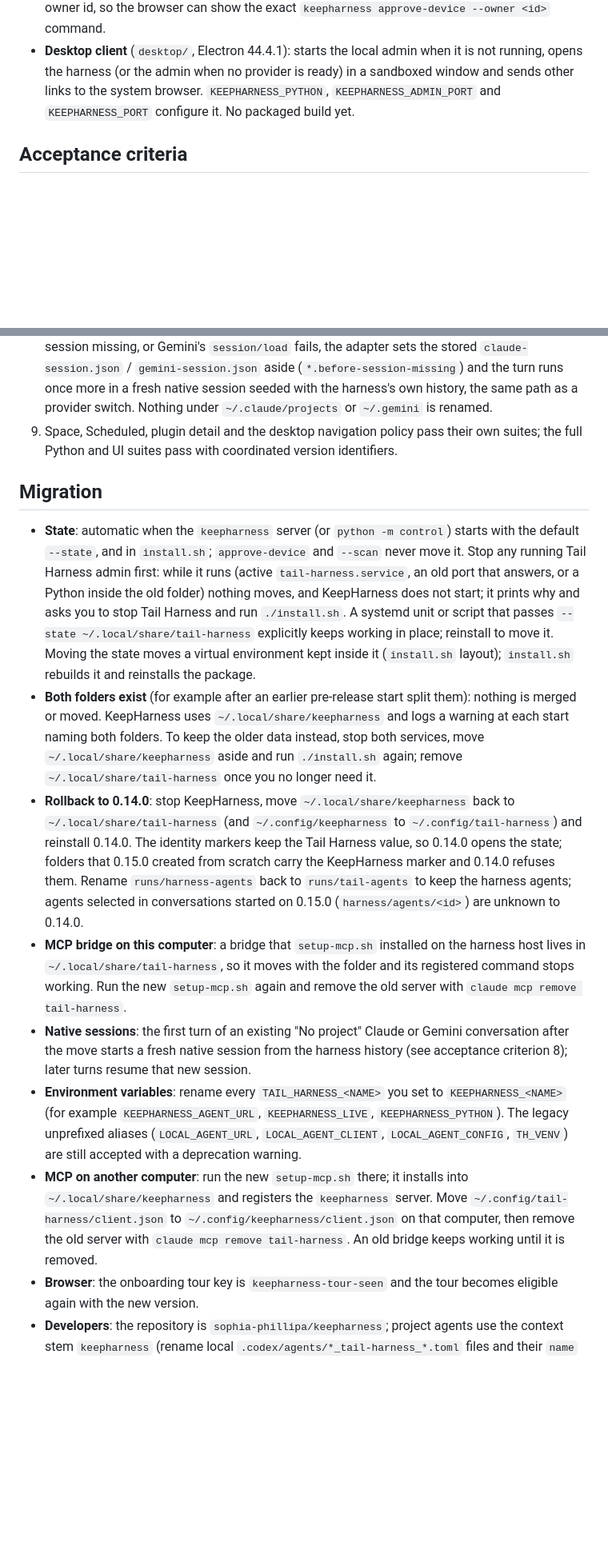
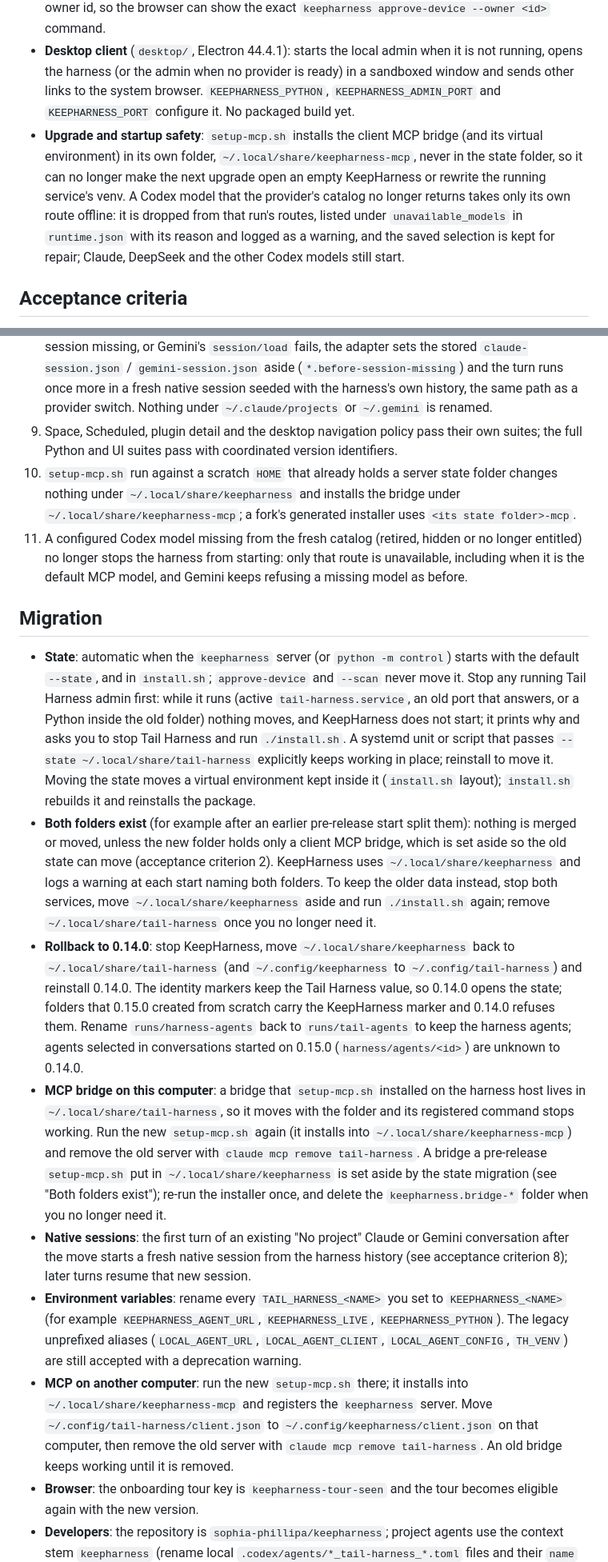
Before and after one commit to sophia-phillipa/keepharness, a Markdown page: dossier/releases/v0.15.0.md, 2 parts joined by grey strips. Shown at 80% size. Drawn GitHub-style; blank space fills up the shorter version.

Commit message:
docs(release): record the bridge folder and the model quarantine in the 0.15.0 notes
Why: both fixes change what an upgrade does and what a user must re-run (HAR-R5 WP-1:
existing bridge installs need a one-line note to re-run the installer).

How: a Behavior bullet; acceptance criterion 2 names the bridge-only exception, and new
criteria 10 and 11 cover the installer and the quarantine; the migration notes give the
new folder (~/.local/share/keepharness-mcp), say to re-run setup-mcp.sh once and that a
keepharness.bridge-* folder may be deleted when no longer needed.

What: dossier/releases/v0.15.0.md only. The README and README.pt-BR are untouched, so
they stay in sync.

Validation: scripts/check_conventions.py 0 name errors, 0 portuguese hits.

Co-Authored-By: Claude Opus 5.5 <noreply@anthropic.com>

```diff
--- a/dossier/releases/v0.15.0.md
+++ b/dossier/releases/v0.15.0.md
@@ -11,6 +11,7 @@ The product is renamed from Tail Harness to **KeepHarness**, and the chat gains
 - **Plugin detail**: each row of the Plugins panel opens what the connector or plugin is, whether this conversation may use it and why not, its install status, its use in this project and the approval note. Remote ChatGPT plugins are reported as not available in Codex and DeepSeek runs, which turn Codex apps off.
 - **Approval enrollment**: a `403 approval_session_required` answer carries `owner`, the caller's own owner id, so the browser can show the exact `keepharness approve-device --owner <id>` command.
 - **Desktop client** (`desktop/`, Electron 44.4.1): starts the local admin when it is not running, opens the harness (or the admin when no provider is ready) in a sandboxed window and sends other links to the system browser. `KEEPHARNESS_PYTHON`, `KEEPHARNESS_ADMIN_PORT` and `KEEPHARNESS_PORT` configure it. No packaged build yet.
+- **Upgrade and startup safety**: `setup-mcp.sh` installs the client MCP bridge (and its virtual environment) in its own folder, `~/.local/share/keepharness-mcp`, never in the state folder, so it can no longer make the next upgrade open an empty KeepHarness or rewrite the running service's venv. A Codex model that the provider's catalog no longer returns takes only its own route offline: it is dropped from that run's routes, listed under `unavailable_models` in `runtime.json` with its reason and logged as a warning, and the saved selection is kept for repair; Claude, DeepSeek and the other Codex models still start.
 
 ## Acceptance criteria
 
@@ -23,16 +24,18 @@ The product is renamed from Tail Harness to **KeepHarness**, and the chat gains
 7. Provider processes still never inherit `TAIL_HARNESS_*` variables, and integrations may not declare them.
 8. Claude Code and Gemini key their native sessions by working directory, so a "No project" conversation whose folder moved cannot be resumed. When `claude --resume` reports the session missing, or Gemini's `session/load` fails, the adapter sets the stored `claude-session.json` / `gemini-session.json` aside (`*.before-session-missing`) and the turn runs once more in a fresh native session seeded with the harness's own history, the same path as a provider switch. Nothing under `~/.claude/projects` or `~/.gemini` is renamed.
 9. Space, Scheduled, plugin detail and the desktop navigation policy pass their own suites; the full Python and UI suites pass with coordinated version identifiers.
+10. `setup-mcp.sh` run against a scratch `HOME` that already holds a server state folder changes nothing under `~/.local/share/keepharness` and installs the bridge under `~/.local/share/keepharness-mcp`; a fork's generated installer uses `<its state folder>-mcp`.
+11. A configured Codex model missing from the fresh catalog (retired, hidden or no longer entitled) no longer stops the harness from starting: only that route is unavailable, including when it is the default MCP model, and Gemini keeps refusing a missing model as before.
 
 ## Migration
 
 - **State**: automatic when the `keepharness` server (or `python -m control`) starts with the default `--state`, and in `install.sh`; `approve-device` and `--scan` never move it. Stop any running Tail Harness admin first: while it runs (active `tail-harness.service`, an old port that answers, or a Python inside the old folder) nothing moves, and KeepHarness does not start; it prints why and asks you to stop Tail Harness and run `./install.sh`. A systemd unit or script that passes `--state ~/.local/share/tail-harness` explicitly keeps working in place; reinstall to move it. Moving the state moves a virtual environment kept inside it (`install.sh` layout); `install.sh` rebuilds it and reinstalls the package.
-- **Both folders exist** (for example after an earlier pre-release start split them): nothing is merged or moved. KeepHarness uses `~/.local/share/keepharness` and logs a warning at each start naming both folders. To keep the older data instead, stop both services, move `~/.local/share/keepharness` aside and run `./install.sh` again; remove `~/.local/share/tail-harness` once you no longer need it.
+- **Both folders exist** (for example after an earlier pre-release start split them): nothing is merged or moved, unless the new folder holds only a client MCP bridge, which is set aside so the old state can move (acceptance criterion 2). KeepHarness uses `~/.local/share/keepharness` and logs a warning at each start naming both folders. To keep the older data instead, stop both services, move `~/.local/share/keepharness` aside and run `./install.sh` again; remove `~/.local/share/tail-harness` once you no longer need it.
 - **Rollback to 0.14.0**: stop KeepHarness, move `~/.local/share/keepharness` back to `~/.local/share/tail-harness` (and `~/.config/keepharness` to `~/.config/tail-harness`) and reinstall 0.14.0. The identity markers keep the Tail Harness value, so 0.14.0 opens the state; folders that 0.15.0 created from scratch carry the KeepHarness marker and 0.14.0 refuses them. Rename `runs/harness-agents` back to `runs/tail-agents` to keep the harness agents; agents selected in conversations started on 0.15.0 (`harness/agents/<id>`) are unknown to 0.14.0.
-- **MCP bridge on this computer**: a bridge that `setup-mcp.sh` installed on the harness host lives in `~/.local/share/tail-harness`, so it moves with the folder and its registered command stops working. Run the new `setup-mcp.sh` again and remove the old server with `claude mcp remove tail-harness`.
+- **MCP bridge on this computer**: a bridge that `setup-mcp.sh` installed on the harness host lives in `~/.local/share/tail-harness`, so it moves with the folder and its registered command stops working. Run the new `setup-mcp.sh` again (it installs into `~/.local/share/keepharness-mcp`) and remove the old server with `claude mcp remove tail-harness`. A bridge a pre-release `setup-mcp.sh` put in `~/.local/share/keepharness` is set aside by the state migration (see "Both folders exist"); re-run the installer once, and delete the `keepharness.bridge-*` folder when you no longer need it.
 - **Native sessions**: the first turn of an existing "No project" Claude or Gemini conversation after the move starts a fresh native session from the harness history (see acceptance criterion 8); later turns resume that new session.
 - **Environment variables**: rename every `TAIL_HARNESS_<NAME>` you set to `KEEPHARNESS_<NAME>` (for example `KEEPHARNESS_AGENT_URL`, `KEEPHARNESS_LIVE`, `KEEPHARNESS_PYTHON`). The legacy unprefixed aliases (`LOCAL_AGENT_URL`, `LOCAL_AGENT_CLIENT`, `LOCAL_AGENT_CONFIG`, `TH_VENV`) are still accepted with a deprecation warning.
-- **MCP on another computer**: run the new `setup-mcp.sh` there; it installs into `~/.local/share/keepharness` and registers the `keepharness` server. Move `~/.config/tail-harness/client.json` to `~/.config/keepharness/client.json` on that computer, then remove the old server with `claude mcp remove tail-harness`. An old bridge keeps working until it is removed.
+- **MCP on another computer**: run the new `setup-mcp.sh` there; it installs into `~/.local/share/keepharness-mcp` and registers the `keepharness` server. Move `~/.config/tail-harness/client.json` to `~/.config/keepharness/client.json` on that computer, then remove the old server with `claude mcp remove tail-harness`. An old bridge keeps working until it is removed.
 - **Browser**: the onboarding tour key is `keepharness-tour-seen` and the tour becomes eligible again with the new version.
 - **Developers**: the repository is `sophia-phillipa/keepharness`; project agents use the context stem `keepharness` (rename local `.codex/agents/*_tail-harness_*.toml` files and their `name` fields); the project skill is `.agents/skills/test-gauntlet_keepharness_procedure`.
 - No database migration. Persisted `sem-projeto`, Tailscale identifiers and the internal Codex provider ids `tail_api` and `tail_local` (recorded in existing Codex threads) are unchanged.
```
Also changed, not shown: other parts of dossier/releases/v0.15.0.md (+1 -1 lines).
